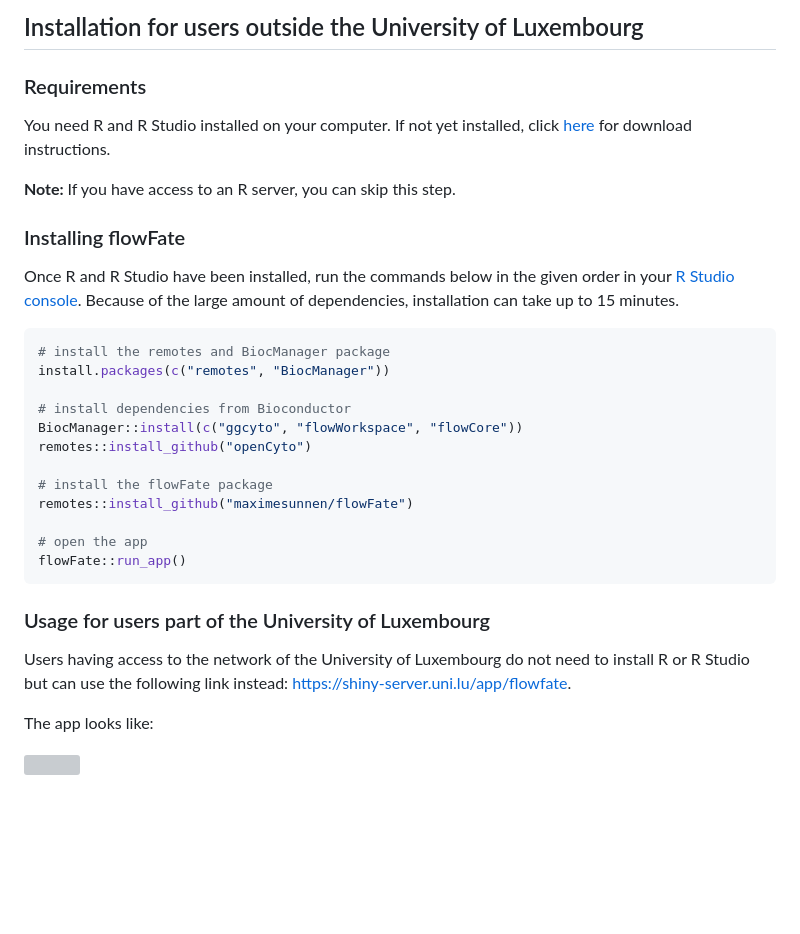
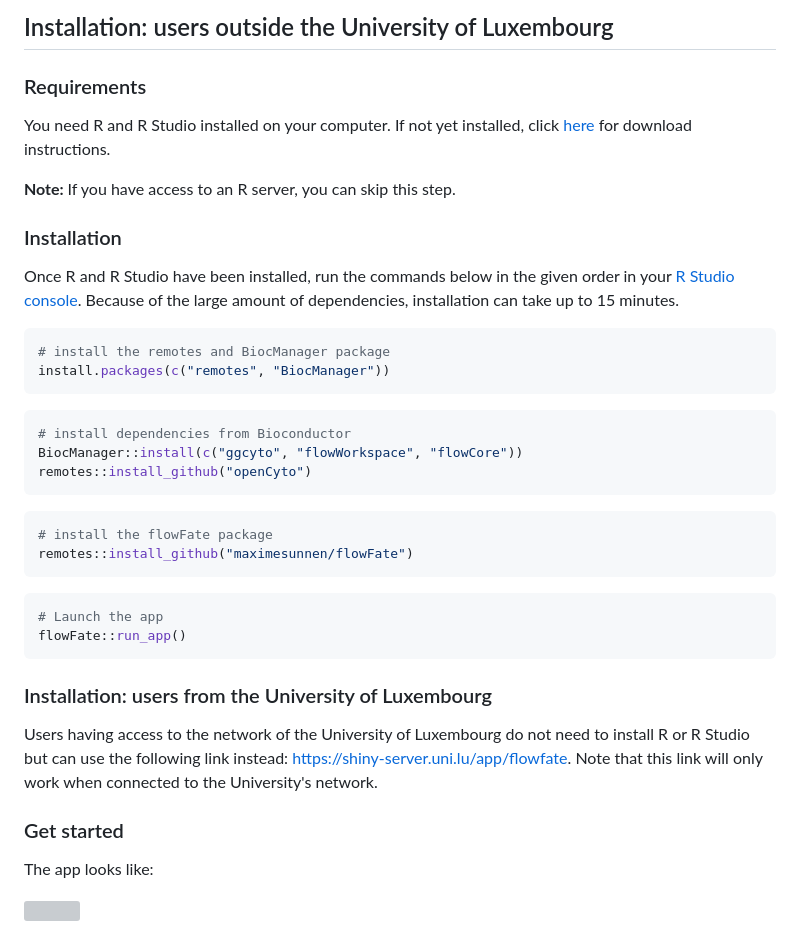
Before and after one commit to maximesunnen/flowFate, a Markdown page: README.md, the part around the change printed below. GitHub-like rendering; blank space fills up the shorter version; grey boxes are pictures that could not be loaded.

````diff
--- a/README.md
+++ b/README.md
@@ -16,33 +16,42 @@ Built with [{golem}](https://github.com/ThinkR-open/golem).
 
-## Installation for users outside the University of Luxembourg
+## Installation: users outside the University of Luxembourg
 
 ### Requirements
 You need R and R Studio installed on your computer. If not yet installed, click [here](https://posit.co/download/rstudio-desktop/) for download instructions.
 
 <strong> Note: </strong> If you have access to an R server, you can skip this step.
 
-### Installing flowFate
+### Installation
 Once R and R Studio have been installed, run the commands below in the given order in your [R Studio console](https://docs.posit.co/ide/user/ide/guide/ui/ui-panes.html). Because of the large amount of dependencies, installation can take up to 15 minutes.
+
 
 ``` r
 # install the remotes and BiocManager package
 install.packages(c("remotes", "BiocManager"))
+```
 
+``` r
 # install dependencies from Bioconductor
 BiocManager::install(c("ggcyto", "flowWorkspace", "flowCore"))
 remotes::install_github("openCyto")
+```
 
+``` r
 # install the flowFate package
 remotes::install_github("maximesunnen/flowFate")
+```
 
-# open the app
+``` r
+# Launch the app
 flowFate::run_app()
 ```
 
-### Usage for users part of the University of Luxembourg
+### Installation: users from the University of Luxembourg
 
 Users having access to the network of the University of Luxembourg do not need to install R or R Studio but can use the following link instead: https://shiny-server.uni.lu/app/flowfate.
+Note that this link will only work when connected to the University's network.
 
+### Get started
 The app looks like:
 
 ![](man/figures/app_start.png)
````
Also changed, not shown: other parts of README.md (+1 -1 lines).
